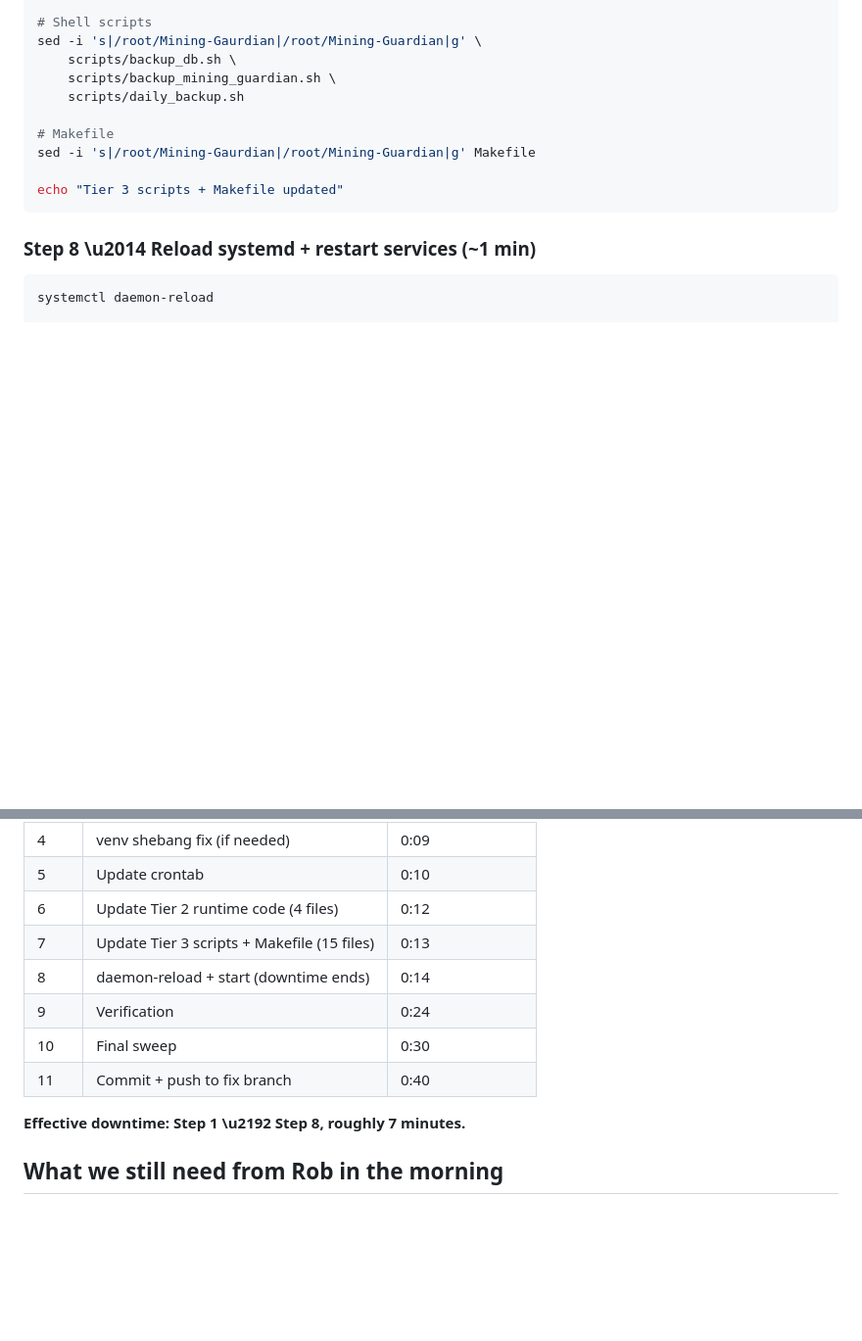
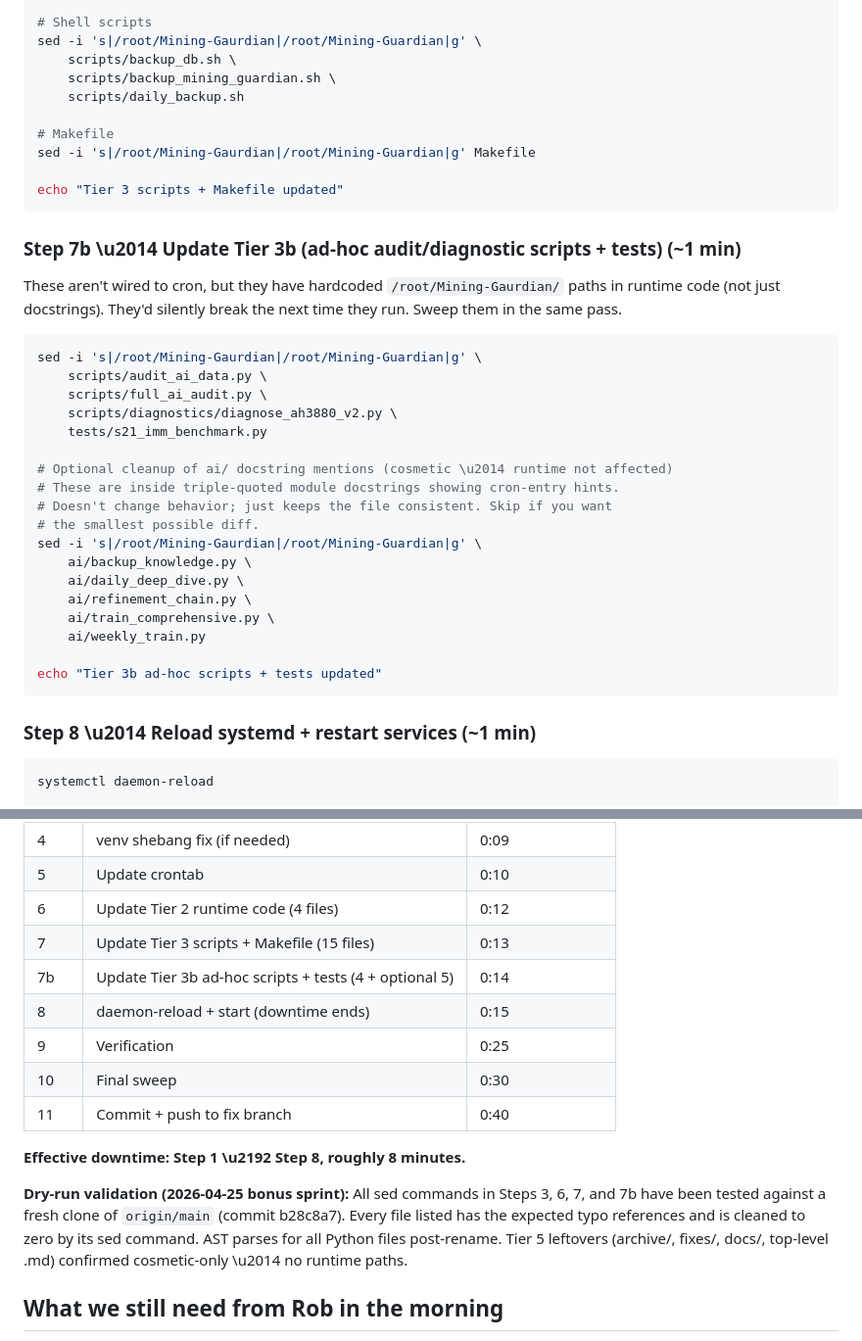
Before and after one commit to robertfiesler-spec/Mining-Guardian, a Markdown page: mg_pre_prod/proposals/typo_rename_runbook.md, 2 parts joined by grey strips. Shown at 98% size. Rendered like a GitHub page; blank space fills up the shorter version.

Commit message:
rename runbook: add Step 7b for ad-hoc scripts found in dry-run
Bonus-sprint dry-run against fresh main clone (b28c8a7) found 4 files
with hardcoded /root/Mining-Gaurdian/ paths in RUNTIME code that the
original runbook missed:

  - scripts/audit_ai_data.py     (json.load + sqlite3.connect)
  - scripts/full_ai_audit.py     (knowledge load + glob + sqlite3)
  - scripts/diagnostics/diagnose_ah3880_v2.py (os.chdir + sys.path)
  - tests/s21_imm_benchmark.py   (sqlite3.connect + csv path)

These aren't wired to cron, but they'd silently break the next time
Rob runs them ad-hoc. Step 7b sweeps them in the same pass.

Also added optional sed for 5 ai/ files with docstring-only typo
references (cron-entry hints in module docstrings) for consistency.

Validation: All sed commands in Steps 3, 6, 7, 7b verified against
fresh main clone. Every file has expected anchors; cleans to zero
post-sed; AST parses for all Python files.

````diff
--- a/mg_pre_prod/proposals/typo_rename_runbook.md
+++ b/mg_pre_prod/proposals/typo_rename_runbook.md
@@ -255,6 +255,33 @@ sed -i 's|/root/Mining-Gaurdian|/root/Mining-Guardian|g' Makefile
 echo "Tier 3 scripts + Makefile updated"
 ```
 
+### Step 7b \u2014 Update Tier 3b (ad-hoc audit/diagnostic scripts + tests) (~1 min)
+
+These aren't wired to cron, but they have hardcoded `/root/Mining-Gaurdian/`
+paths in runtime code (not just docstrings). They'd silently break the next
+time they run. Sweep them in the same pass.
+
+```bash
+sed -i 's|/root/Mining-Gaurdian|/root/Mining-Guardian|g' \
+    scripts/audit_ai_data.py \
+    scripts/full_ai_audit.py \
+    scripts/diagnostics/diagnose_ah3880_v2.py \
+    tests/s21_imm_benchmark.py
+
+# Optional cleanup of ai/ docstring mentions (cosmetic \u2014 runtime not affected)
+# These are inside triple-quoted module docstrings showing cron-entry hints.
+# Doesn't change behavior; just keeps the file consistent. Skip if you want
+# the smallest possible diff.
+sed -i 's|/root/Mining-Gaurdian|/root/Mining-Guardian|g' \
+    ai/backup_knowledge.py \
+    ai/daily_deep_dive.py \
+    ai/refinement_chain.py \
+    ai/train_comprehensive.py \
+    ai/weekly_train.py
+
+echo "Tier 3b ad-hoc scripts + tests updated"
+```
+
 ### Step 8 \u2014 Reload systemd + restart services (~1 min)
 
 ```bash
@@ -404,12 +431,20 @@ git push -u origin fix/typo-rename-mining-guardian-2026-04-26
 | 5 | Update crontab | 0:10 |
 | 6 | Update Tier 2 runtime code (4 files) | 0:12 |
 | 7 | Update Tier 3 scripts + Makefile (15 files) | 0:13 |
-| 8 | daemon-reload + start (downtime ends) | 0:14 |
-| 9 | Verification | 0:24 |
+| 7b | Update Tier 3b ad-hoc scripts + tests (4 + optional 5) | 0:14 |
+| 8 | daemon-reload + start (downtime ends) | 0:15 |
+| 9 | Verification | 0:25 |
 | 10 | Final sweep | 0:30 |
 | 11 | Commit + push to fix branch | 0:40 |
 
-**Effective downtime: Step 1 \u2192 Step 8, roughly 7 minutes.**
+**Effective downtime: Step 1 \u2192 Step 8, roughly 8 minutes.**
+
+**Dry-run validation (2026-04-25 bonus sprint):** All sed commands in
+Steps 3, 6, 7, and 7b have been tested against a fresh clone of
+`origin/main` (commit b28c8a7). Every file listed has the expected typo
+references and is cleaned to zero by its sed command. AST parses for
+all Python files post-rename. Tier 5 leftovers (archive/, fixes/,
+docs/, top-level .md) confirmed cosmetic-only \u2014 no runtime paths.
 
 ## What we still need from Rob in the morning
 
````
